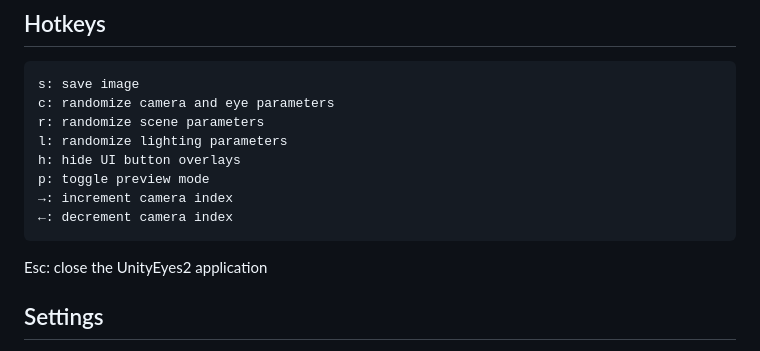
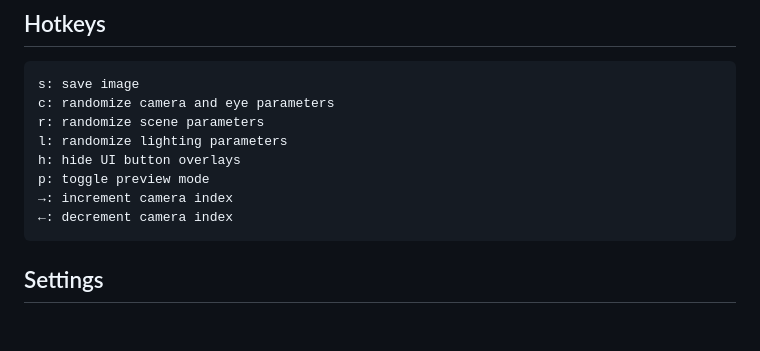
Before and after one commit to alexanderdsmith/UnityEyes2, a Markdown page: README.md, the part around the change. GitHub-like rendering; blank space fills up the shorter version.

```diff
--- a/README.md
+++ b/README.md
@@ -16,7 +16,6 @@ Updated by Alexander Smith and Brijesh Muthumanickam
     p: toggle preview mode
     →: increment camera index
     ←: decrement camera index
-  Esc: close the UnityEyes2 application
 
 ## Settings
 **Eye definition:** the UnityEyes 2 simulated eye faces forward along the z-axis, with the y-axis facing down, and the x-axis facing to the right when looking from the perspective of the eye, defining a right-handed coordinate system.
```
